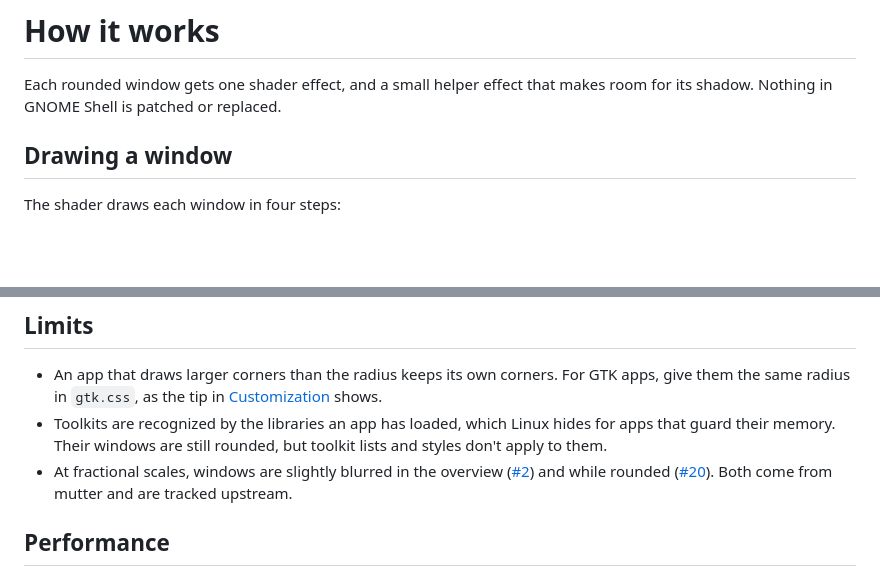
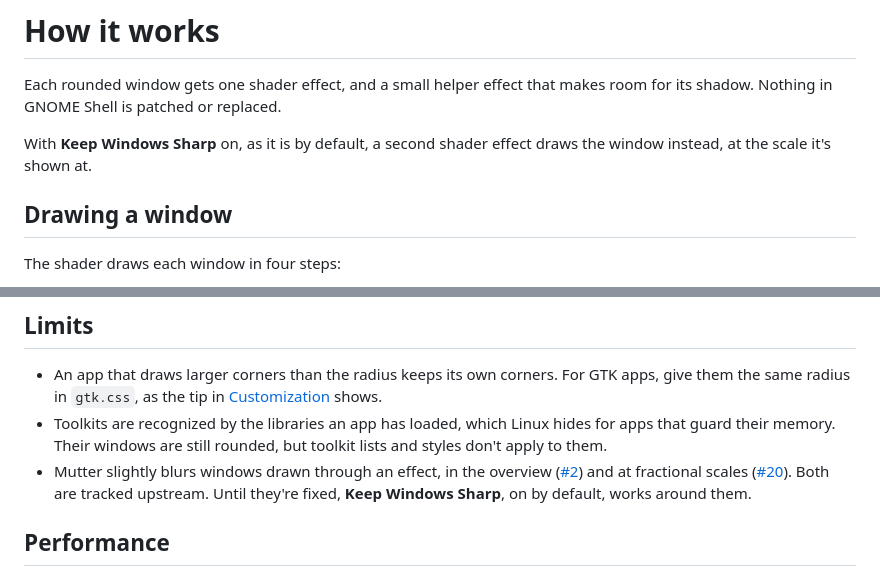
Before and after one commit to ztrahmet/rounded-window-corners, a Markdown page: docs/how-it-works.md, 2 parts joined by grey strips. Rendered like a GitHub page; blank space fills up the shorter version.

Commit message:
Describe Keep Windows Sharp in the docs
- Say what Keep Windows Sharp does and when to turn it off, and that it
  works around the blur mutter gives windows drawn through an effect
- Show the switch in the General tab screenshot

Refs #2
Refs #20

```diff
--- a/docs/how-it-works.md
+++ b/docs/how-it-works.md
@@ -2,6 +2,9 @@
 
 Each rounded window gets one shader effect, and a small helper effect that makes room for
 its shadow. Nothing in GNOME Shell is patched or replaced.
+
+With **Keep Windows Sharp** on, as it is by default, a second shader effect draws the
+window instead, at the scale it's shown at.
 
 ## Drawing a window
 
@@ -57,10 +60,11 @@ At a radius of 0, a window keeps its outline and shadow, as libadwaita's do.
 - Toolkits are recognized by the libraries an app has loaded, which Linux hides for apps
   that guard their memory. Their windows are still rounded, but toolkit lists and styles
   don't apply to them.
-- At fractional scales, windows are slightly blurred in the overview
-  ([#2](https://github.com/ztrahmet/rounded-window-corners/issues/2)) and while rounded
-  ([#20](https://github.com/ztrahmet/rounded-window-corners/issues/20)). Both come from
-  mutter and are tracked upstream.
+- Mutter slightly blurs windows drawn through an effect, in the overview
+  ([#2](https://github.com/ztrahmet/rounded-window-corners/issues/2)) and at fractional
+  scales ([#20](https://github.com/ztrahmet/rounded-window-corners/issues/20)). Both are
+  tracked upstream. Until they're fixed, **Keep Windows Sharp**, on by default, works
+  around them.
 
 ## Performance
 
```
Also changed, not shown: docs/customization.md (+4 -0 lines), data/prefs-general.png.
